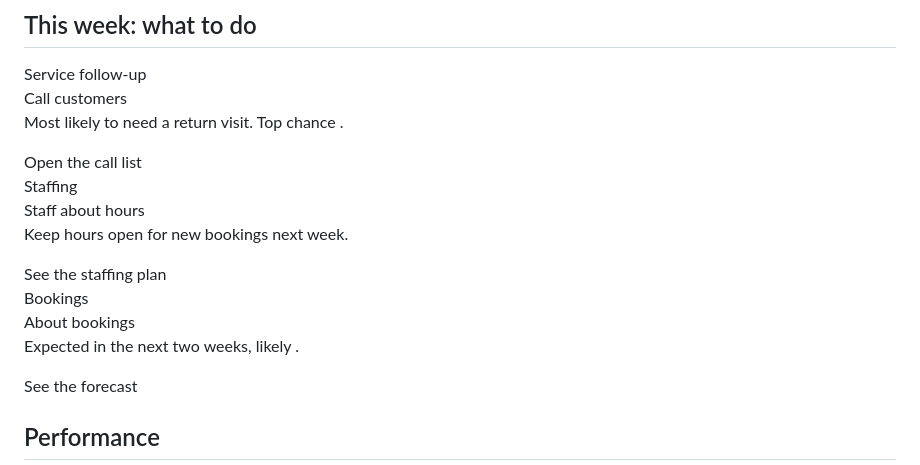
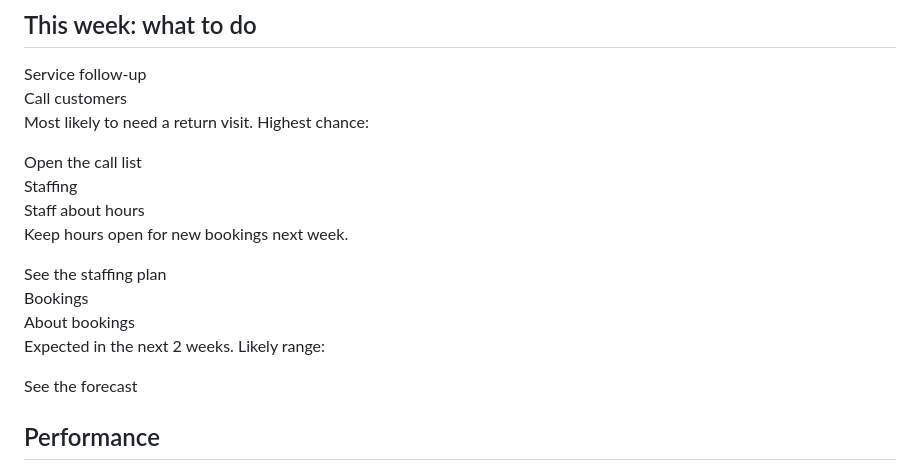
Before and after one commit to Thevesh-Chandran/Capstone-Project-x-Nomobug, a Markdown page: dashboard/pages/index.md, the part around the change. GitHub-like rendering.

```diff
--- a/dashboard/pages/index.md
+++ b/dashboard/pages/index.md
@@ -81,7 +81,7 @@ select max(extracted_at_utc) as latest from nomobug.freshness
   <div class="action">
     <div class="label">Service follow-up</div>
     <div class="big">Call <Value data={headline} column=customers_to_call/> customers</div>
-    <p>Most likely to need a return visit. Top chance <Value data={headline} column=top_chance fmt=pct0/>.</p>
+    <p>Most likely to need a return visit. Highest chance: <Value data={headline} column=top_chance fmt=pct0/></p>
     <a class="go" data-to="returns" role="link" tabindex="0">Open the call list</a>
   </div>
   <div class="action green">
@@ -93,7 +93,7 @@ select max(extracted_at_utc) as latest from nomobug.freshness
   <div class="action amber">
     <div class="label">Bookings</div>
     <div class="big">About <Value data={headline} column=bookings_next_2_weeks fmt="#,##0"/> bookings</div>
-    <p>Expected in the next two weeks, likely <Value data={headline} column=bookings_likely_range/>.</p>
+    <p>Expected in the next 2 weeks. Likely range: <Value data={headline} column=bookings_likely_range/></p>
     <a class="go" data-to="plan" role="link" tabindex="0">See the forecast</a>
   </div>
 </div>
```
Also changed, not shown: dashboard/pages/services-and-warranty.md (+2 -2 lines).
